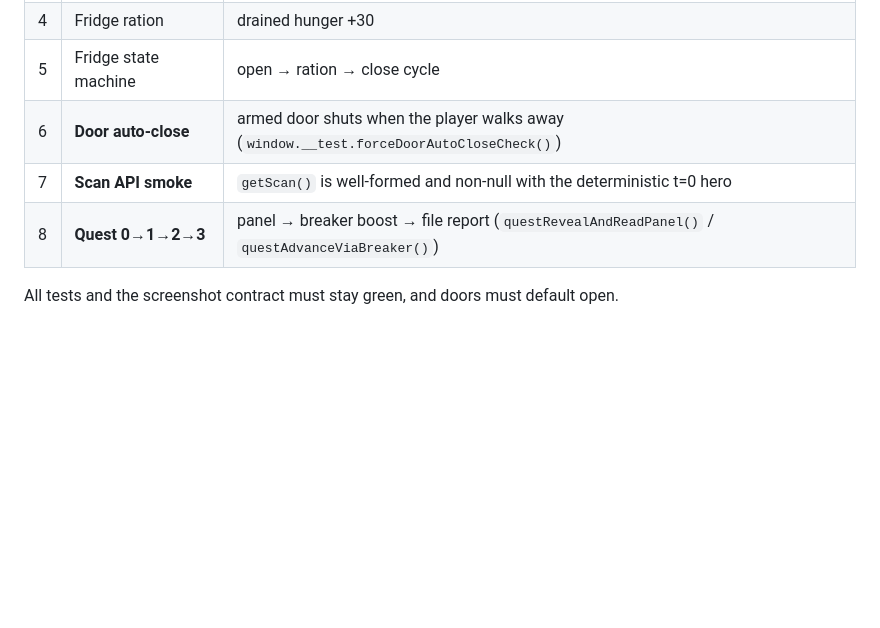
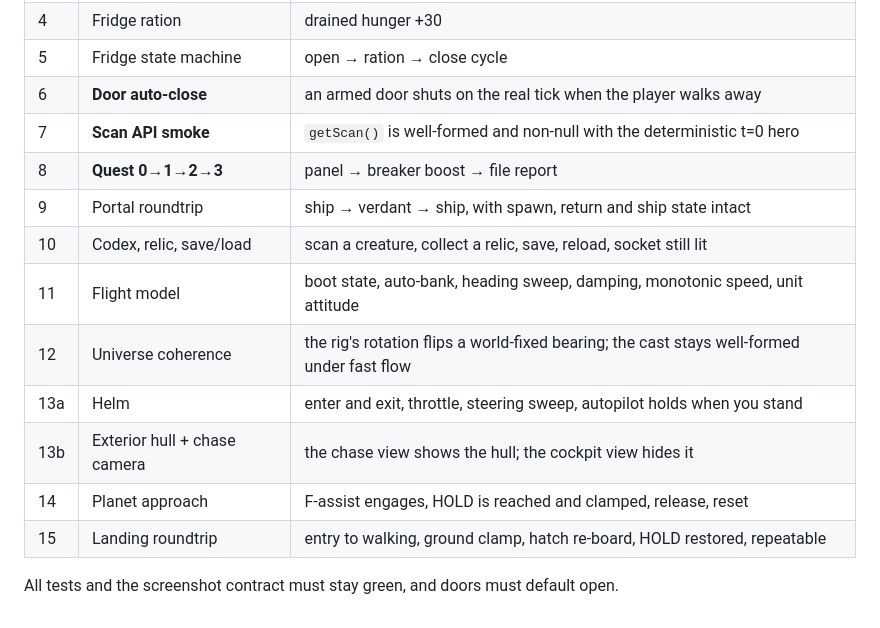
Before and after one commit to desertcache/starship, a Markdown page: README.md, the part around one of its changes. GitHub-like rendering; blank space fills up the shorter version.

```diff
--- a/README.md
+++ b/README.md
@@ -201,7 +201,15 @@ The whole space environment is driven through a single call (`ship.planet.tick(e
 | 4 | Fridge ration | drained hunger +30 |
 | 5 | Fridge state machine | open → ration → close cycle |
-| 6 | **Door auto-close** | armed door shuts when the player walks away (`window.__test.forceDoorAutoCloseCheck()`) |
+| 6 | **Door auto-close** | an armed door shuts on the real tick when the player walks away |
 | 7 | **Scan API smoke** | `getScan()` is well-formed and non-null with the deterministic t=0 hero |
-| 8 | **Quest 0→1→2→3** | panel → breaker boost → file report (`questRevealAndReadPanel()` / `questAdvanceViaBreaker()`) |
+| 8 | **Quest 0→1→2→3** | panel → breaker boost → file report |
+| 9 | Portal roundtrip | ship → verdant → ship, with spawn, return and ship state intact |
+| 10 | Codex, relic, save/load | scan a creature, collect a relic, save, reload, socket still lit |
+| 11 | Flight model | boot state, auto-bank, heading sweep, damping, monotonic speed, unit attitude |
+| 12 | Universe coherence | the rig's rotation flips a world-fixed bearing; the cast stays well-formed under fast flow |
+| 13a | Helm | enter and exit, throttle, steering sweep, autopilot holds when you stand |
+| 13b | Exterior hull + chase camera | the chase view shows the hull; the cockpit view hides it |
+| 14 | Planet approach | F-assist engages, HOLD is reached and clamped, release, reset |
+| 15 | Landing roundtrip | entry to walking, ground clamp, hatch re-board, HOLD restored, repeatable |
 
 All tests and the screenshot contract must stay green, and doors must default open.
```
Also changed, not shown: other parts of README.md (+70 -70 lines).
